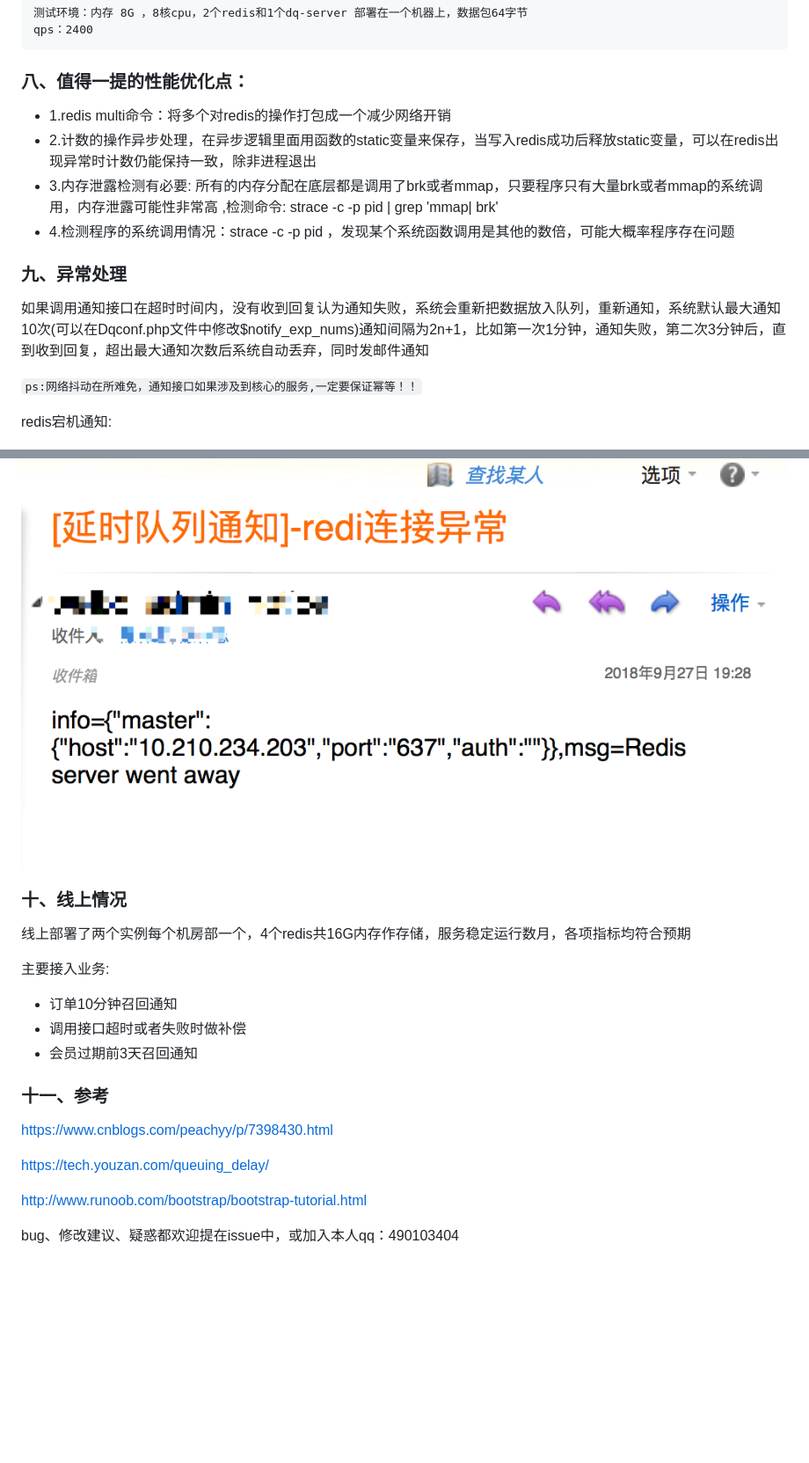
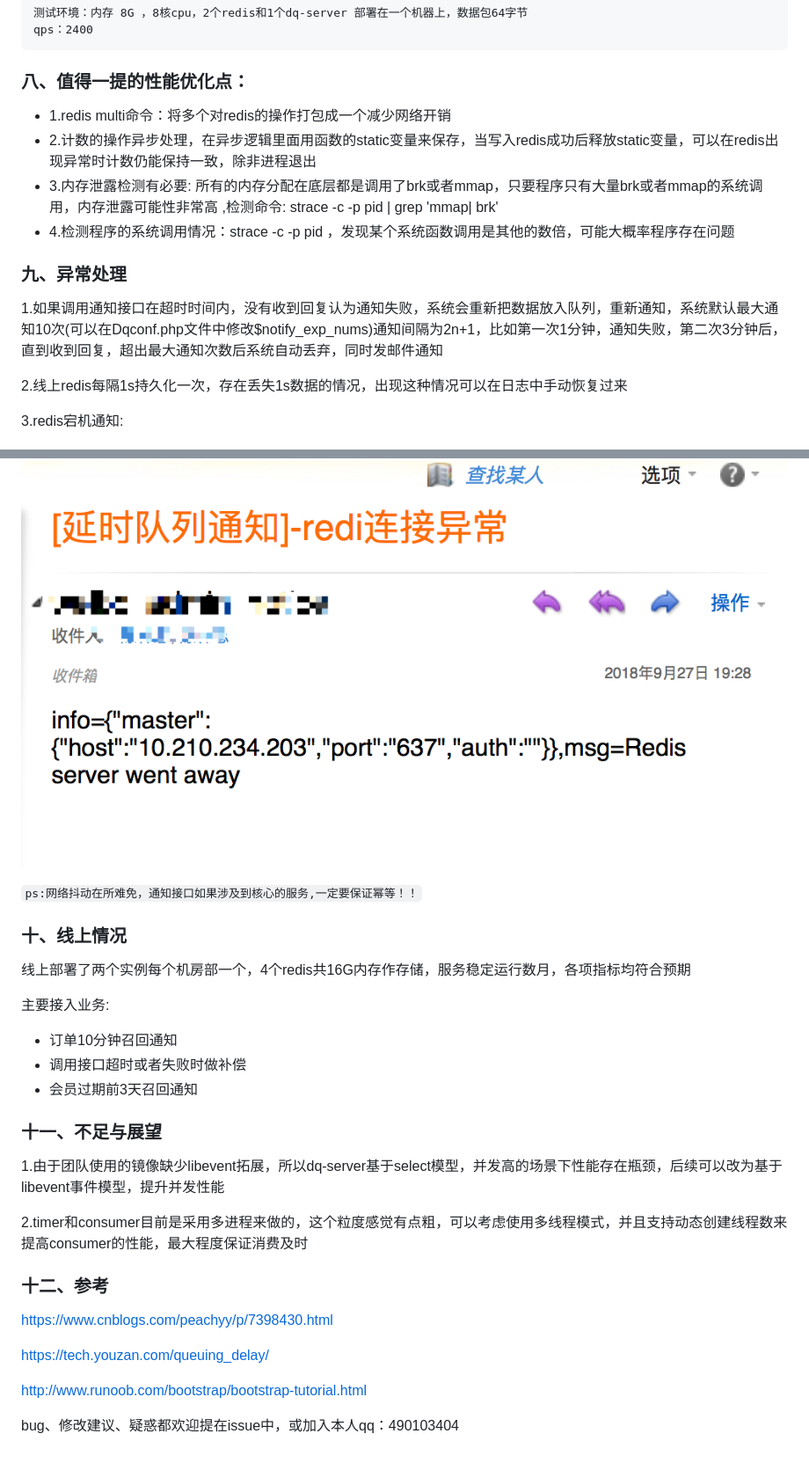
Before and after one commit to chenlinzhong/php-delayqueue, a Markdown page: README.md, 2 parts joined by grey strips. Shown: that part at 88% size. Rendered like a GitHub page; blank space fills up the shorter version.

````diff
--- a/README.md
+++ b/README.md
@@ -205,6 +181,7 @@ qps：2400
 ```
 
 ### 八、值得一提的性能优化点：
+
 * 1.redis multi命令：将多个对redis的操作打包成一个减少网络开销
 * 2.计数的操作异步处理，在异步逻辑里面用函数的static变量来保存，当写入redis成功后释放static变量，可以在redis出现异常时计数仍能保持一致，除非进程退出
 * 3.内存泄露检测有必要:  所有的内存分配在底层都是调用了brk或者mmap，只要程序只有大量brk或者mmap的系统调用，内存泄露可能性非常高 ,检测命令: strace -c -p pid | grep  'mmap| brk'
@@ -212,15 +189,17 @@ qps：2400
 
 ### 九、异常处理
 
-如果调用通知接口在超时时间内，没有收到回复认为通知失败，系统会重新把数据放入队列，重新通知，系统默认最大通知10次(可以在Dqconf.php文件中修改$notify_exp_nums)通知间隔为2n+1，比如第一次1分钟，通知失败，第二次3分钟后，直到收到回复，超出最大通知次数后系统自动丢弃，同时发邮件通知
+1.如果调用通知接口在超时时间内，没有收到回复认为通知失败，系统会重新把数据放入队列，重新通知，系统默认最大通知10次(可以在Dqconf.php文件中修改$notify_exp_nums)通知间隔为2n+1，比如第一次1分钟，通知失败，第二次3分钟后，直到收到回复，超出最大通知次数后系统自动丢弃，同时发邮件通知
 
-`ps:网络抖动在所难免，通知接口如果涉及到核心的服务,一定要保证幂等！！`
 
-redis宕机通知:
+
+2.线上redis每隔1s持久化一次，存在丢失1s数据的情况，出现这种情况可以在日志中手动恢复过来
+
+3.redis宕机通知:
 
 ![image](./images/redisdown.png)
 
-
+`ps:网络抖动在所难免，通知接口如果涉及到核心的服务,一定要保证幂等！！`
 
 ### 十、线上情况
 
@@ -232,8 +211,16 @@ redis宕机通知:
 * 调用接口超时或者失败时做补偿
 * 会员过期前3天召回通知
 
+### 十一、不足与展望
 
-### 十一、参考
+
+1.由于团队使用的镜像缺少libevent拓展，所以dq-server基于select模型，并发高的场景下性能存在瓶颈，后续可以改为基于libevent事件模型，提升并发性能
+
+2.timer和consumer目前是采用多进程来做的，这个粒度感觉有点粗，可以考虑使用多线程模式，并且支持动态创建线程数来提高consumer的性能，最大程度保证消费及时
+
+
+
+### 十二、参考
 
 https://www.cnblogs.com/peachyy/p/7398430.html
 
@@ -242,4 +229,6 @@ https://tech.youzan.com/queuing_delay/
 http://www.runoob.com/bootstrap/bootstrap-tutorial.html
 
 
+
+
 bug、修改建议、疑惑都欢迎提在issue中，或加入本人qq：490103404
````
Also changed, not shown: other parts of README.md (+12 -36 lines), images/topic2.png (added).
